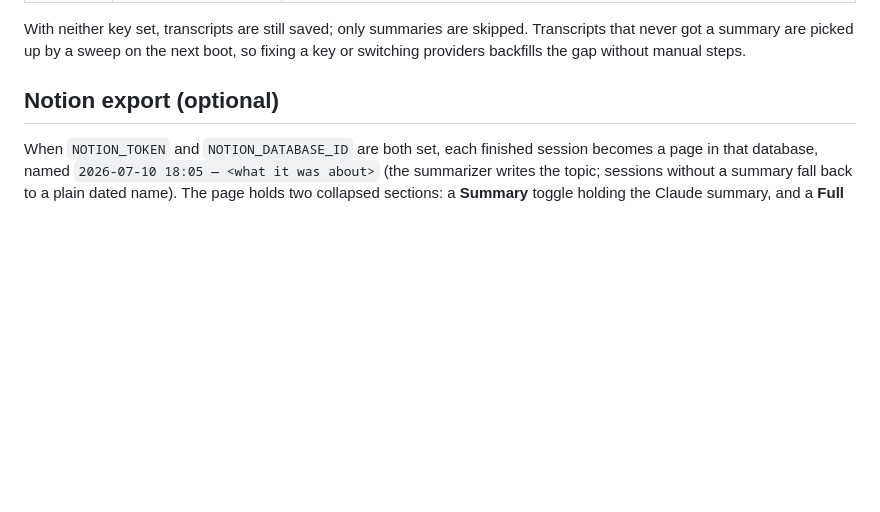
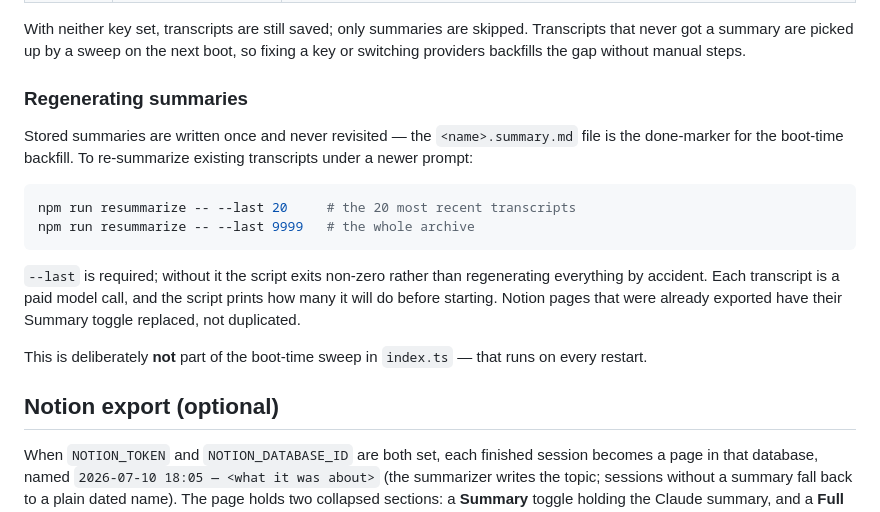
Before and after one commit to jonyen/apple-watch-captions, a Markdown page: backend/README.md, the part around the change. Drawn GitHub-style; blank space fills up the shorter version.

Commit message:
docs: document the resummarize script

````diff
--- a/backend/README.md
+++ b/backend/README.md
@@ -42,6 +42,25 @@ or leave it unset and the relay uses whichever key is configured (Claude first).
 With neither key set, transcripts are still saved; only summaries are skipped.
 Transcripts that never got a summary are picked up by a sweep on the next boot,
 so fixing a key or switching providers backfills the gap without manual steps.
+
+### Regenerating summaries
+
+Stored summaries are written once and never revisited — the `<name>.summary.md`
+file is the done-marker for the boot-time backfill. To re-summarize existing
+transcripts under a newer prompt:
+
+```sh
+npm run resummarize -- --last 20     # the 20 most recent transcripts
+npm run resummarize -- --last 9999   # the whole archive
+```
+
+`--last` is required; without it the script exits non-zero rather than
+regenerating everything by accident. Each transcript is a paid model call, and
+the script prints how many it will do before starting. Notion pages that were
+already exported have their Summary toggle replaced, not duplicated.
+
+This is deliberately **not** part of the boot-time sweep in `index.ts` — that
+runs on every restart.
 
 ## Notion export (optional)
 
````
